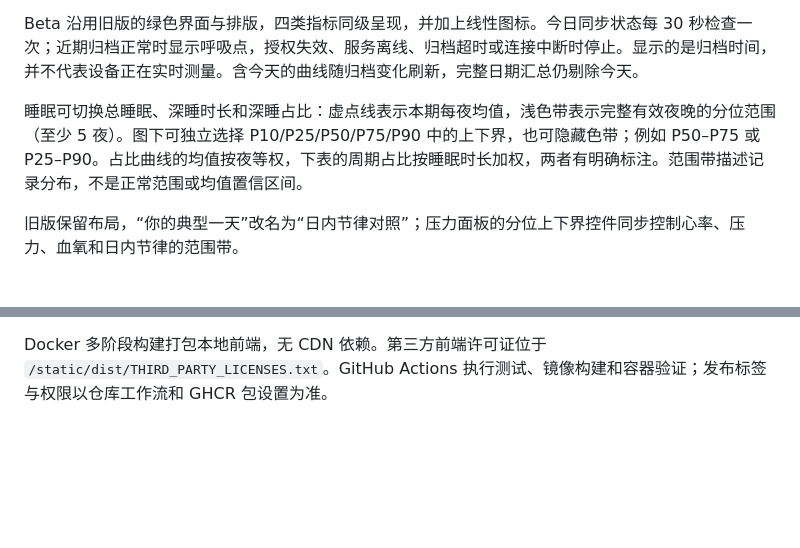
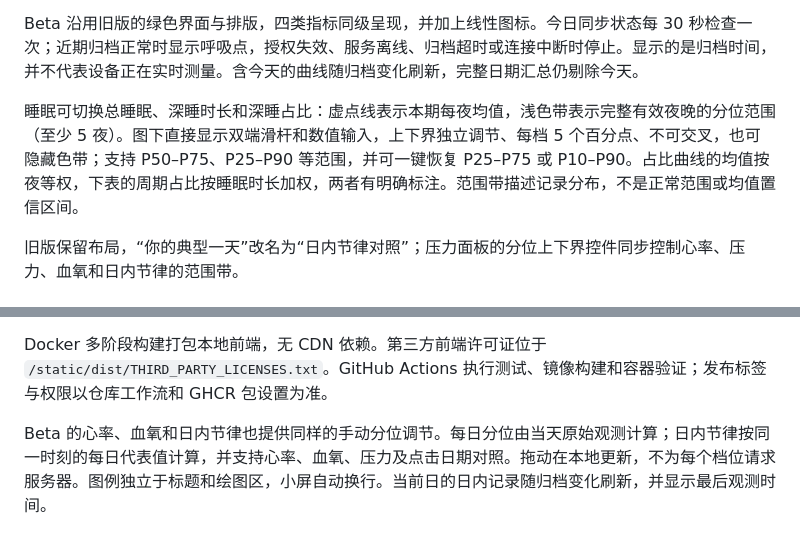
Before and after one commit to kevinmatthe/zepp-report, a Markdown page: README.md, 2 parts joined by grey strips. Rendered like a GitHub page; blank space fills up the shorter version.

Commit message:
Add manual percentile controls and daily rhythm to beta

```diff
--- a/README.md
+++ b/README.md
@@ -21,7 +21,7 @@ VO₂ Max 仅展示能识别的上游字段，不保证所有设备格式兼容
 
 Beta 沿用旧版的绿色界面与排版，四类指标同级呈现，并加上线性图标。今日同步状态每 30 秒检查一次；近期归档正常时显示呼吸点，授权失效、服务离线、归档超时或连接中断时停止。显示的是归档时间，并不代表设备正在实时测量。含今天的曲线随归档变化刷新，完整日期汇总仍剔除今天。
 
-睡眠可切换总睡眠、深睡时长和深睡占比：虚点线表示本期每夜均值，浅色带表示完整有效夜晚的分位范围（至少 5 夜）。图下可独立选择 P10/P25/P50/P75/P90 中的上下界，也可隐藏色带；例如 P50–P75 或 P25–P90。占比曲线的均值按夜等权，下表的周期占比按睡眠时长加权，两者有明确标注。范围带描述记录分布，不是正常范围或均值置信区间。
+睡眠可切换总睡眠、深睡时长和深睡占比：虚点线表示本期每夜均值，浅色带表示完整有效夜晚的分位范围（至少 5 夜）。图下直接显示双端滑杆和数值输入，上下界独立调节、每档 5 个百分点、不可交叉，也可隐藏色带；支持 P50–P75、P25–P90 等范围，并可一键恢复 P25–P75 或 P10–P90。占比曲线的均值按夜等权，下表的周期占比按睡眠时长加权，两者有明确标注。范围带描述记录分布，不是正常范围或均值置信区间。
 
 旧版保留布局，“你的典型一天”改名为“日内节律对照”；压力面板的分位上下界控件同步控制心率、压力、血氧和日内节律的范围带。
 
@@ -203,3 +203,6 @@ npm run test:ui
 会话鉴权 API 包括 `/api/status`、`/api/coverage`、`/api/tasks`、`/api/analytics/trends`、`/api/analytics/profile`、`/api/days/{day}`、`/api/activities` 和 `/api/export`。`POST /api/sync/preview` 仅预览；`POST /api/sync`、`POST /api/retry` 执行选区任务，写操作有同源保护。
 
 Docker 多阶段构建打包本地前端，无 CDN 依赖。第三方前端许可证位于 `/static/dist/THIRD_PARTY_LICENSES.txt`。GitHub Actions 执行测试、镜像构建和容器验证；发布标签与权限以仓库工作流和 GHCR 包设置为准。
+
+
+Beta 的心率、血氧和日内节律也提供同样的手动分位调节。每日分位由当天原始观测计算；日内节律按同一时刻的每日代表值计算，并支持心率、血氧、压力及点击日期对照。拖动在本地更新，不为每个档位请求服务器。图例独立于标题和绘图区，小屏自动换行。当前日的日内记录随归档变化刷新，并显示最后观测时间。
```
Also changed, not shown: docs/images/beta.png, 11 other files.
